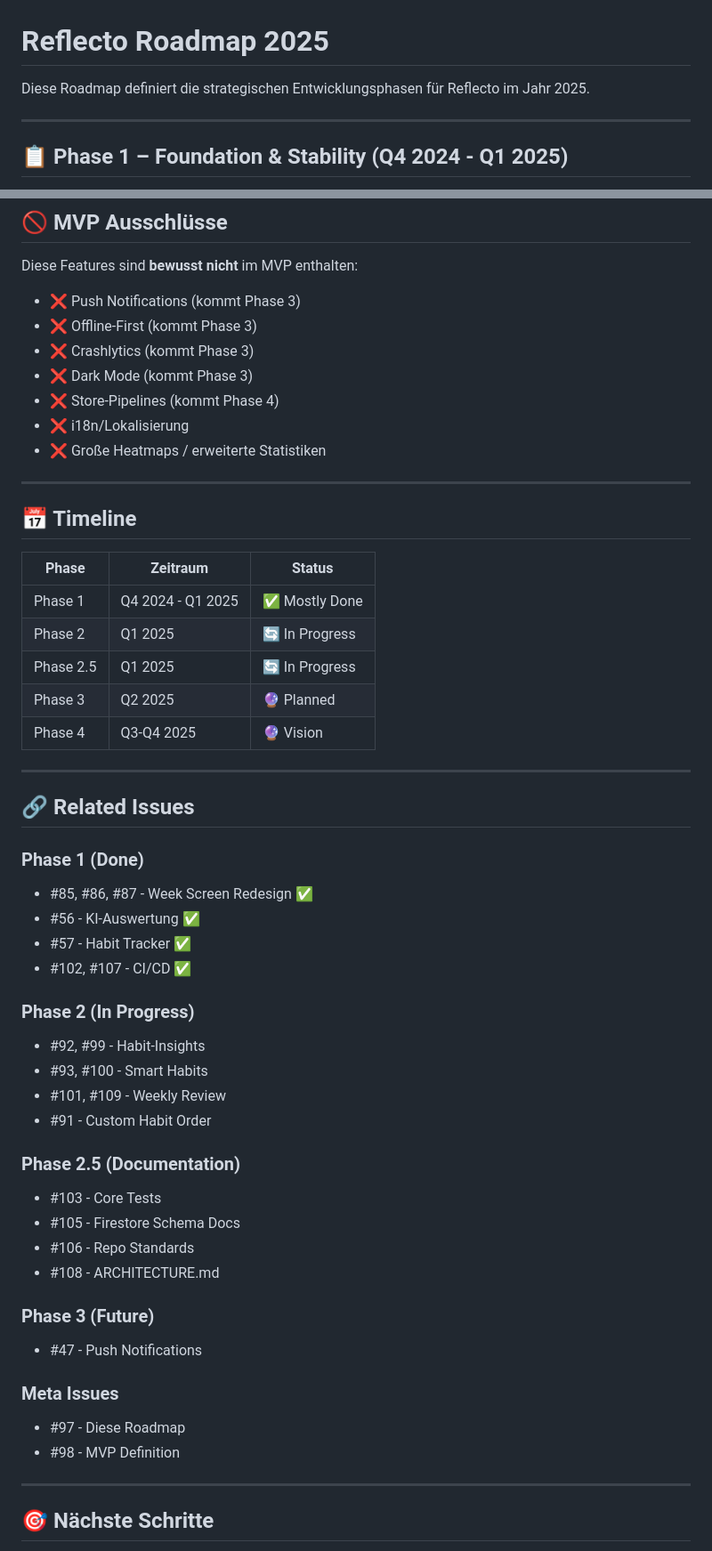
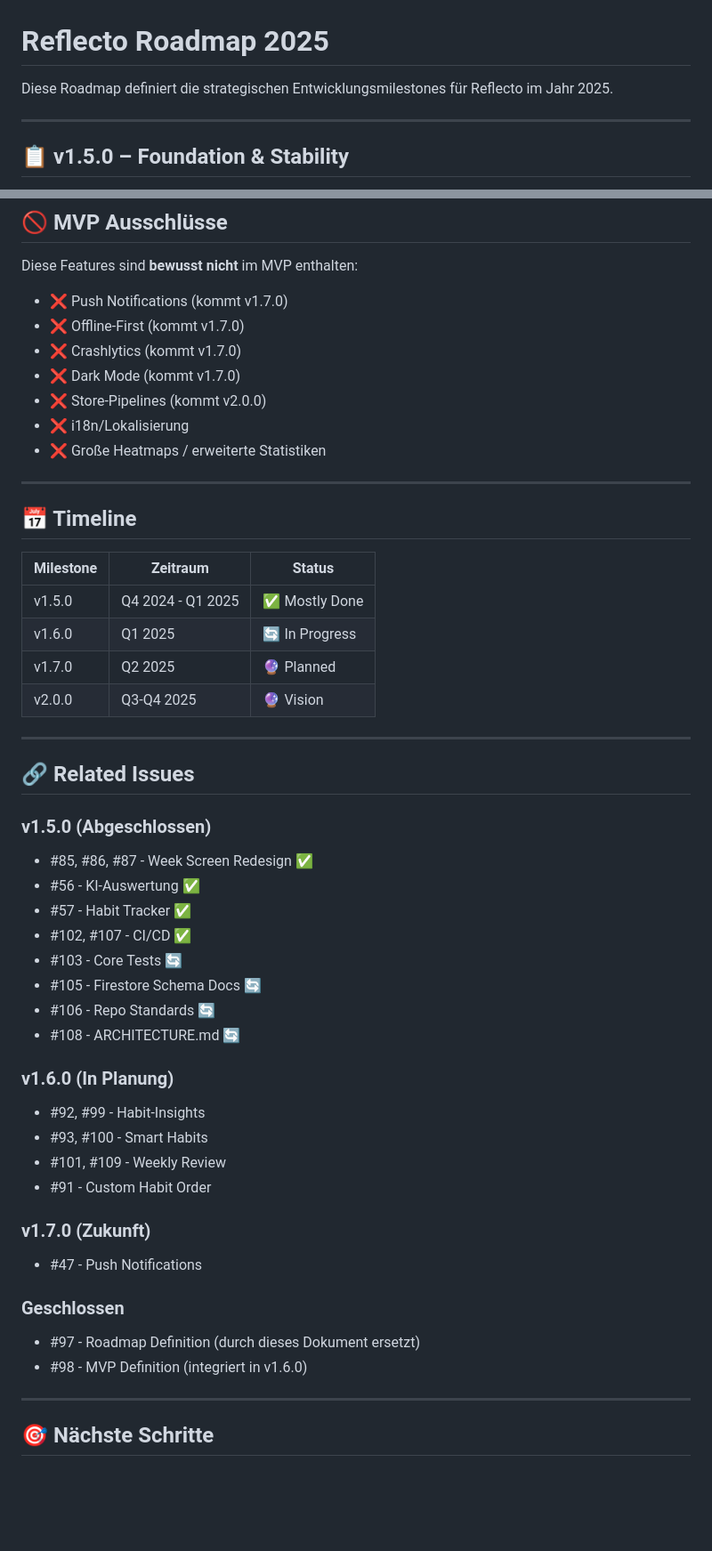
Before and after one commit to AlexBuchnerTeacher/reflecto, a Markdown page: ROADMAP.md, 2 parts joined by grey strips. Shown: that part at 89% size. Drawn GitHub-style; blank space fills up the shorter version.

Commit message:
docs: Migrate ROADMAP from phases to milestones (v1.5.0-v2.0.0)

```diff
--- a/ROADMAP.md
+++ b/ROADMAP.md
@@ -1,8 +1,8 @@
 # Reflecto Roadmap 2025
 
-Diese Roadmap definiert die strategischen Entwicklungsphasen für Reflecto im Jahr 2025.
+Diese Roadmap definiert die strategischen Entwicklungsmilestones für Reflecto im Jahr 2025.
 
 ---
 
-## 📋 Phase 1 – Foundation & Stability (Q4 2024 - Q1 2025)
+## 📋 v1.5.0 – Foundation & Stability
 
@@ -229,11 +202,11 @@ Wenn Phase 1 und 2 abgeschlossen sind, haben wir:
 
 Diese Features sind **bewusst nicht** im MVP enthalten:
 
-- ❌ Push Notifications (kommt Phase 3)
-- ❌ Offline-First (kommt Phase 3)
-- ❌ Crashlytics (kommt Phase 3)
-- ❌ Dark Mode (kommt Phase 3)
-- ❌ Store-Pipelines (kommt Phase 4)
+- ❌ Push Notifications (kommt v1.7.0)
+- ❌ Offline-First (kommt v1.7.0)
+- ❌ Crashlytics (kommt v1.7.0)
+- ❌ Dark Mode (kommt v1.7.0)
+- ❌ Store-Pipelines (kommt v2.0.0)
 - ❌ i18n/Lokalisierung
 - ❌ Große Heatmaps / erweiterte Statistiken
 
@@ -241,42 +214,39 @@ Diese Features sind **bewusst nicht** im MVP enthalten:
 
 ## 📅 Timeline
 
-| Phase | Zeitraum | Status |
-|-------|----------|--------|
-| Phase 1 | Q4 2024 - Q1 2025 | ✅ Mostly Done |
-| Phase 2 | Q1 2025 | 🔄 In Progress |
-| Phase 2.5 | Q1 2025 | 🔄 In Progress |
-| Phase 3 | Q2 2025 | 🔮 Planned |
-| Phase 4 | Q3-Q4 2025 | 🔮 Vision |
+| Milestone | Zeitraum | Status |
+|-----------|----------|--------|
+| v1.5.0 | Q4 2024 - Q1 2025 | ✅ Mostly Done |
+| v1.6.0 | Q1 2025 | 🔄 In Progress |
+| v1.7.0 | Q2 2025 | 🔮 Planned |
+| v2.0.0 | Q3-Q4 2025 | 🔮 Vision |
 
 ---
 
 ## 🔗 Related Issues
 
-### Phase 1 (Done)
+### v1.5.0 (Abgeschlossen)
 - #85, #86, #87 - Week Screen Redesign ✅
 - #56 - KI-Auswertung ✅
 - #57 - Habit Tracker ✅
 - #102, #107 - CI/CD ✅
+- #103 - Core Tests 🔄
+- #105 - Firestore Schema Docs 🔄
+- #106 - Repo Standards 🔄
+- #108 - ARCHITECTURE.md 🔄
 
-### Phase 2 (In Progress)
+### v1.6.0 (In Planung)
 - #92, #99 - Habit-Insights
 - #93, #100 - Smart Habits
 - #101, #109 - Weekly Review
 - #91 - Custom Habit Order
 
-### Phase 2.5 (Documentation)
-- #103 - Core Tests
-- #105 - Firestore Schema Docs
-- #106 - Repo Standards
-- #108 - ARCHITECTURE.md
-
-### Phase 3 (Future)
+### v1.7.0 (Zukunft)
 - #47 - Push Notifications
 
-### Meta Issues
-- #97 - Diese Roadmap
-- #98 - MVP Definition
+### Geschlossen
+- #97 - Roadmap Definition (durch dieses Dokument ersetzt)
+- #98 - MVP Definition (integriert in v1.6.0)
 
 ---
 
```
Also changed, not shown: other parts of ROADMAP.md (+12 -39 lines).
